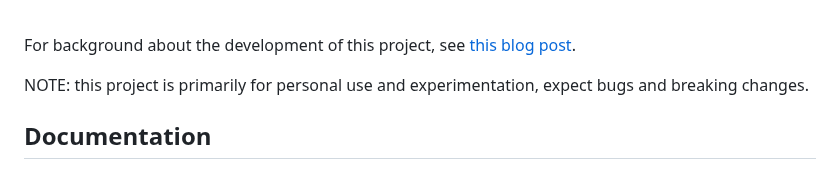
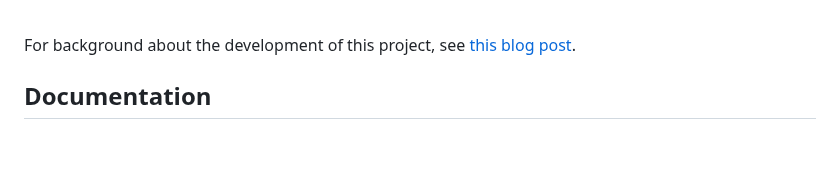
Before and after one commit to facundoolano/feedi, a Markdown page: README.md, the part around the change. Drawn GitHub-style; blank space fills up the shorter version.

Commit message:
Update README.md
remove breaking changes disclaimer, as I'm not experimenting that much anymore.

```diff
--- a/README.md
+++ b/README.md
@@ -18,8 +18,6 @@ Features:
 <br/>
 
 For background about the development of this project, see [this blog post](https://olano.dev/2023-12-12-reclaiming-the-web-with-a-personal-reader/).
-
-NOTE: this project is primarily for personal use and experimentation, expect bugs and breaking changes.
 
 ## Documentation
 
```
